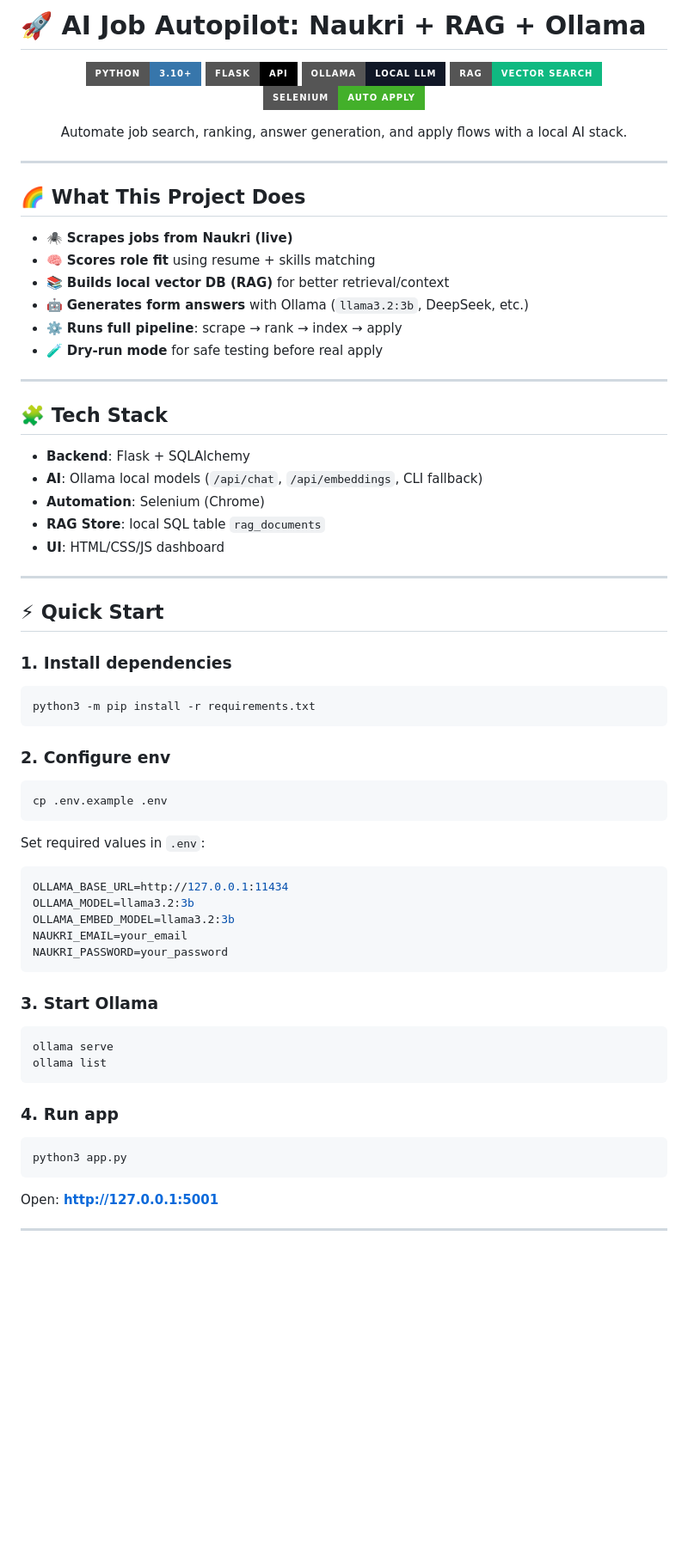
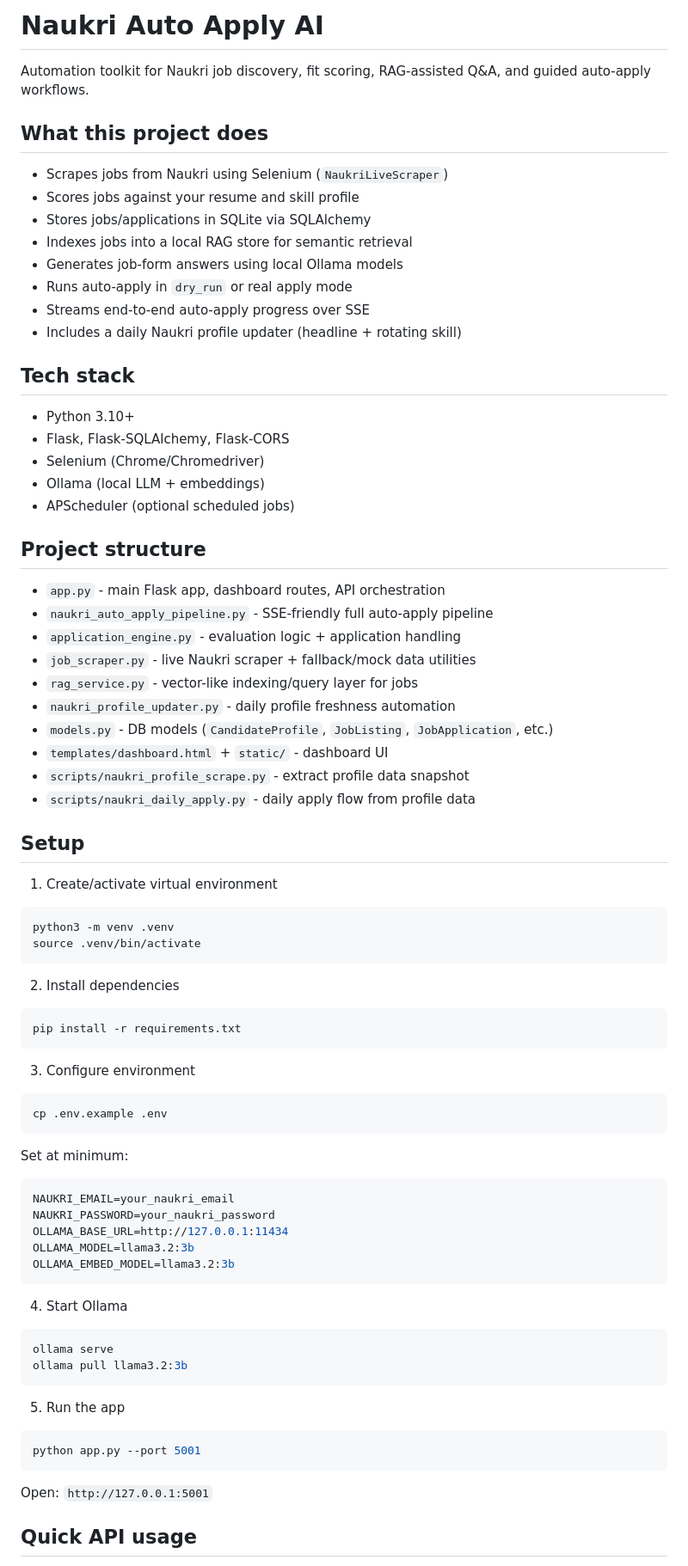
Before and after one commit to zafaraftab1/CareerCopilot-AI, a Markdown page: README.md, the part around one of its changes. Shown at 86% size. Drawn GitHub-style; badges without logos; blank space fills up the shorter version.

````diff
--- a/README.md
+++ b/README.md
@@ -1,73 +1,84 @@
-# 🚀 AI Job Autopilot: Naukri + RAG + Ollama
+# Naukri Auto Apply AI
 
-<p align="center">
-  <img src="https://img.shields.io/badge/Python-3.10+-3776AB?style=for-the-badge&logo=python&logoColor=white" />
-  <img src="https://img.shields.io/badge/Flask-API-black?style=for-the-badge&logo=flask" />
-  <img src="https://img.shields.io/badge/Ollama-Local%20LLM-111827?style=for-the-badge" />
-  <img src="https://img.shields.io/badge/RAG-Vector%20Search-10B981?style=for-the-badge" />
-  <img src="https://img.shields.io/badge/Selenium-Auto%20Apply-43B02A?style=for-the-badge&logo=selenium" />
-</p>
+Automation toolkit for Naukri job discovery, fit scoring, RAG-assisted Q&A, and guided auto-apply workflows.
 
-<p align="center">
-Automate job search, ranking, answer generation, and apply flows with a local AI stack.
-</p>
+## What this project does
 
----
+- Scrapes jobs from Naukri using Selenium (`NaukriLiveScraper`)
+- Scores jobs against your resume and skill profile
+- Stores jobs/applications in SQLite via SQLAlchemy
+- Indexes jobs into a local RAG store for semantic retrieval
+- Generates job-form answers using local Ollama models
+- Runs auto-apply in `dry_run` or real apply mode
+- Streams end-to-end auto-apply progress over SSE
+- Includes a daily Naukri profile updater (headline + rotating skill)
 
-## 🌈 What This Project Does
+## Tech stack
 
-- 🕷️ **Scrapes jobs from Naukri (live)**
-- 🧠 **Scores role fit** using resume + skills matching
-- 📚 **Builds local vector DB (RAG)** for better retrieval/context
-- 🤖 **Generates form answers** with Ollama (`llama3.2:3b`, DeepSeek, etc.)
-- ⚙️ **Runs full pipeline**: scrape → rank → index → apply
-- 🧪 **Dry-run mode** for safe testing before real apply
+- Python 3.10+
+- Flask, Flask-SQLAlchemy, Flask-CORS
+- Selenium (Chrome/Chromedriver)
+- Ollama (local LLM + embeddings)
+- APScheduler (optional scheduled jobs)
 
----
+## Project structure
 
-## 🧩 Tech Stack
+- `app.py` - main Flask app, dashboard routes, API orchestration
+- `naukri_auto_apply_pipeline.py` - SSE-friendly full auto-apply pipeline
+- `application_engine.py` - evaluation logic + application handling
+- `job_scraper.py` - live Naukri scraper + fallback/mock data utilities
+- `rag_service.py` - vector-like indexing/query layer for jobs
+- `naukri_profile_updater.py` - daily profile freshness automation
+- `models.py` - DB models (`CandidateProfile`, `JobListing`, `JobApplication`, etc.)
+- `templates/dashboard.html` + `static/` - dashboard UI
+- `scripts/naukri_profile_scrape.py` - extract profile data snapshot
+- `scripts/naukri_daily_apply.py` - daily apply flow from profile data
 
-- **Backend**: Flask + SQLAlchemy
-- **AI**: Ollama local models (`/api/chat`, `/api/embeddings`, CLI fallback)
-- **Automation**: Selenium (Chrome)
-- **RAG Store**: local SQL table `rag_documents`
-- **UI**: HTML/CSS/JS dashboard
+## Setup
 
----
+1. Create/activate virtual environment
 
-## ⚡ Quick Start
-
-### 1. Install dependencies
 ```bash
-python3 -m pip install -r requirements.txt
+python3 -m venv .venv
+source .venv/bin/activate
 ```
 
-### 2. Configure env
+2. Install dependencies
+
+```bash
+pip install -r requirements.txt
+```
+
+3. Configure environment
+
 ```bash
 cp .env.example .env
 ```
 
-Set required values in `.env`:
+Set at minimum:
+
 ```env
+NAUKRI_EMAIL=your_naukri_email
+NAUKRI_PASSWORD=your_naukri_password
 OLLAMA_BASE_URL=http://127.0.0.1:11434
 OLLAMA_MODEL=llama3.2:3b
 OLLAMA_EMBED_MODEL=llama3.2:3b
-NAUKRI_EMAIL=your_email
-NAUKRI_PASSWORD=your_password
 ```
 
-### 3. Start Ollama
+4. Start Ollama
+
 ```bash
 ollama serve
-ollama list
+ollama pull llama3.2:3b
 ```
 
-### 4. Run app
+5. Run the app
+
 ```bash
-python3 app.py
+python app.py --port 5001
 ```
 
-Open: **http://127.0.0.1:5001**
+Open: `http://127.0.0.1:5001`
 
----
+## Quick API usage
 
````
Also changed, not shown: other parts of README.md (+69 -71 lines).
